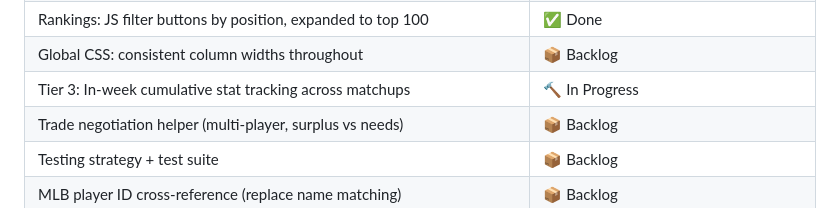
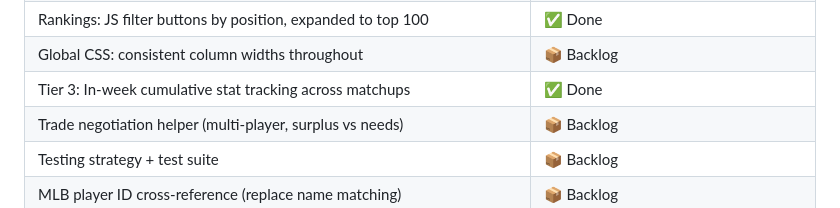
Before and after one commit to nickguarriello/fantasy-baseball-engine, a Markdown page: CLAUDE.md, the part around one of its changes. Rendered like a GitHub page.

```diff
--- a/CLAUDE.md
+++ b/CLAUDE.md
@@ -200,7 +200,7 @@ Free agents are **derived**: MLB stats pool minus all ESPN-rostered players (nam
 | Trade: per-team table (I Give / I Get / My Gain) | ✅ Done |
 | Rankings: JS filter buttons by position, expanded to top 100 | ✅ Done |
 | Global CSS: consistent column widths throughout | 📦 Backlog |
-| Tier 3: In-week cumulative stat tracking across matchups | 🔨 In Progress |
+| Tier 3: In-week cumulative stat tracking across matchups | ✅ Done |
 | Trade negotiation helper (multi-player, surplus vs needs) | 📦 Backlog |
 | Testing strategy + test suite | 📦 Backlog |
 | MLB player ID cross-reference (replace name matching) | 📦 Backlog |
```
Also changed, not shown: other parts of CLAUDE.md (+1 -1 lines), PLANNING.md (+1 -1 lines), README.md (+2 -2 lines).
